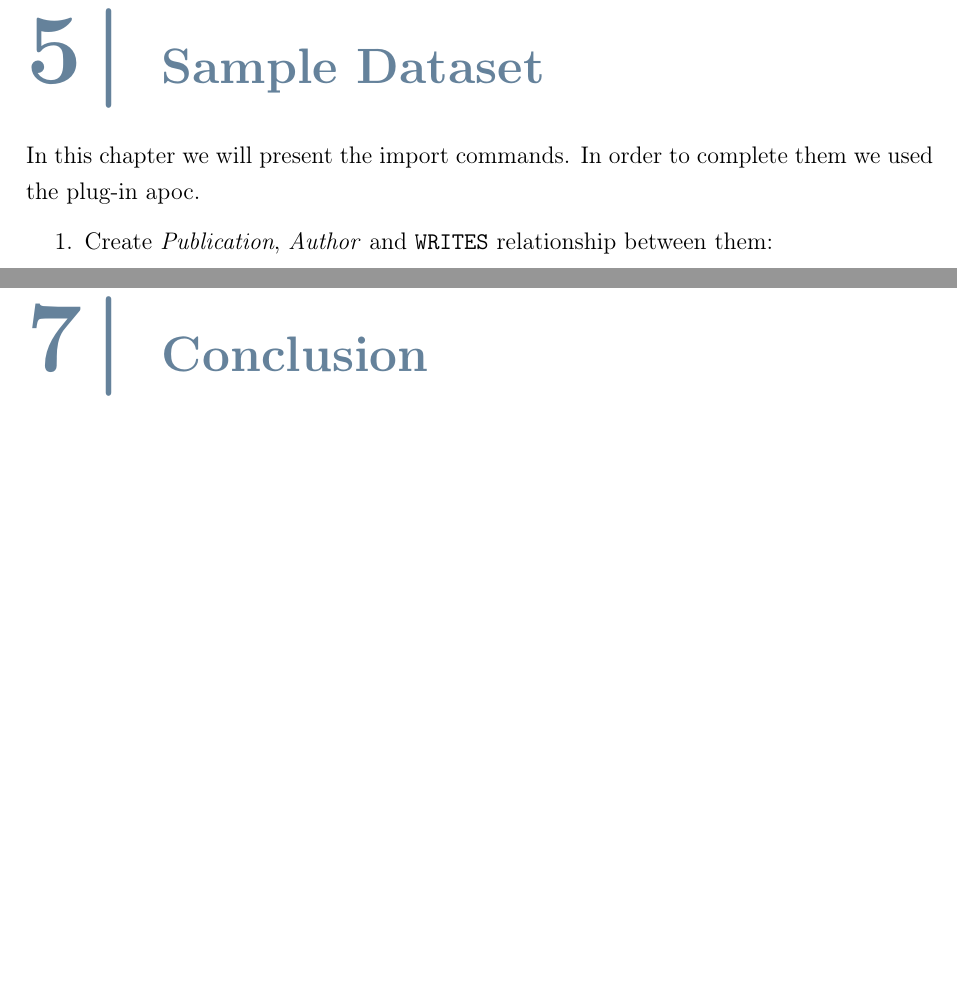
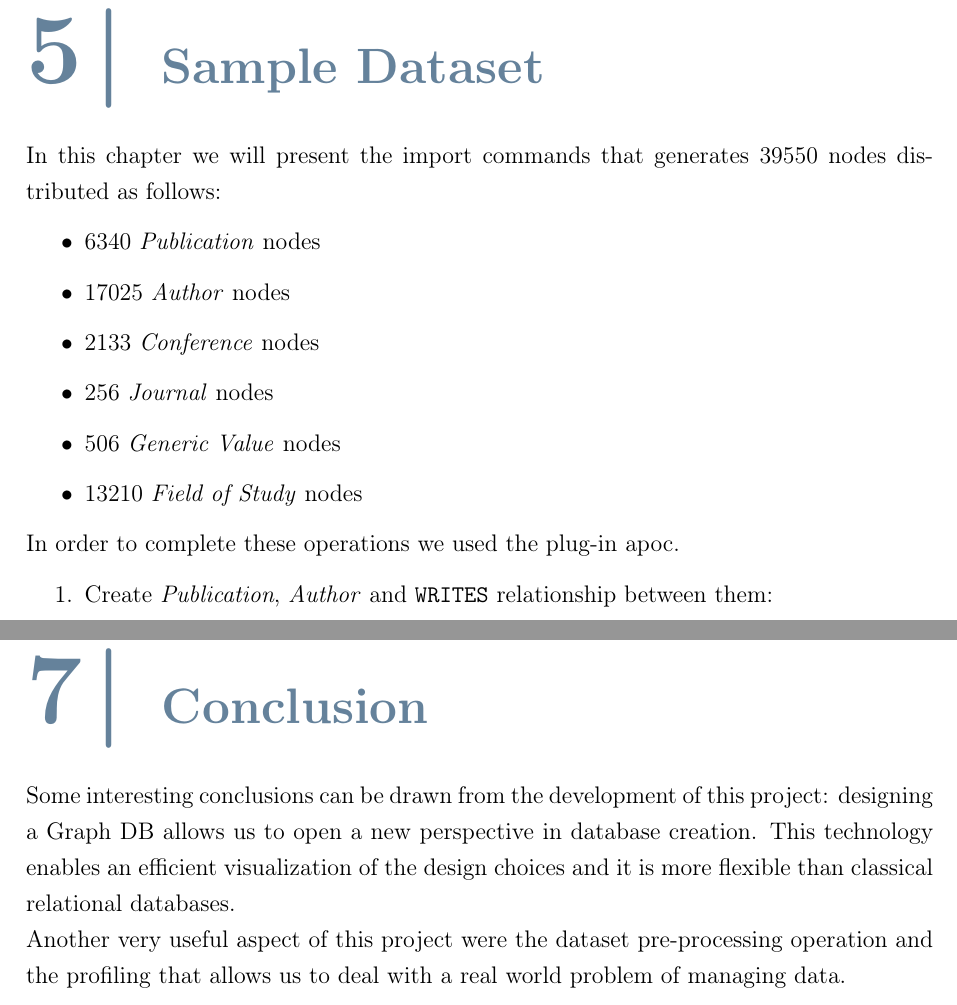
Before and after one commit to neekoo0/SMBUDproject22-23, a LaTeX thesis (Report/Project.tex): two parts of pages 17 and 25 of 32, joined at a grey line, cut so that both start at the same text, the shorter picture padded with empty space. Compiled offline with pdfLaTeX.

Commit message:
conclusion

```diff
--- a/Report/Project.tex
+++ b/Report/Project.tex
@@ -400,7 +400,16 @@ the following attributes:
 \chapter{Graph Diagram}
 
 \chapter{Sample Dataset}
-In this chapter we will present the import commands. In order to complete them we used the plug-in apoc.
+In this chapter we will present the import commands that generates 39550 nodes distributed as follows:
+\begin{itemize}
+    \item 6340 \emph{Publication} nodes
+    \item 17025 \emph{Author} nodes
+    \item 2133 \emph{Conference} nodes
+    \item 256 \emph{Journal} nodes
+    \item 506 \emph{Generic Value} nodes
+    \item 13210 \emph{Field of Study} nodes
+\end{itemize}
+In order to complete these operations we used the plug-in apoc.
 
 \begin{enumerate}
     \item Create \emph{Publication}, \emph{Author} and \verb |WRITES| relationship between them: \lstinputlisting[language=SQL]{Code/import/imp1.txt}
@@ -453,6 +462,11 @@ It's an update command that increments the number of citations of the matched \e
 
 
 \chapter{Conclusion}
+Some interesting conclusions can be drawn from the development of this project: designing a Graph DB allows us to open a new
+perspective in database creation. This technology enables an efficient visualization of the design choices and it is more
+flexible than classical relational databases. \newline
+Another very useful aspect of this project were the dataset pre-processing operation and the profiling that allows us to deal
+with a real world problem of managing data.
 
 %-------------------------------------------------------------------------
 %	APPENDICES
```
Also changed, not shown: out/Project.pdf.
